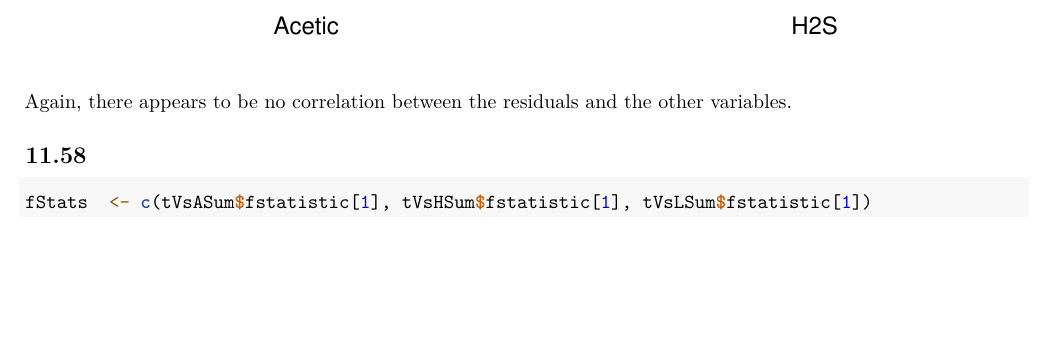
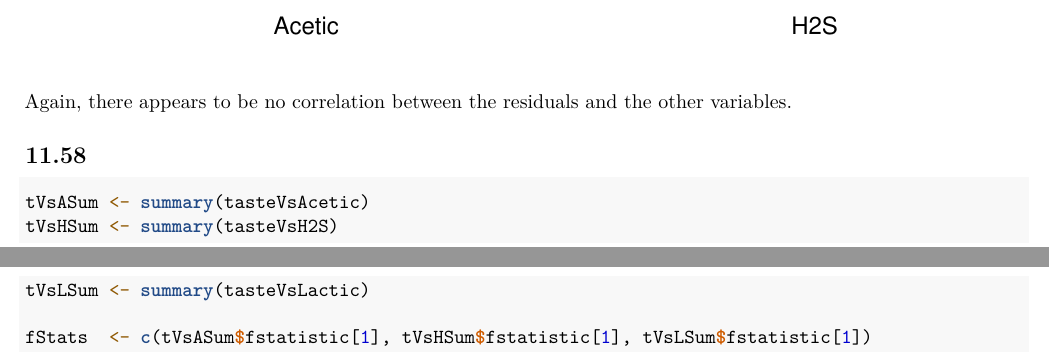
Before and after one commit to ifkb99/statsfinal, an R Markdown document (final.Rmd): part of page 8 of 10 before the commit and two parts of pages 8 and 9 of 10 after it, the two joined at a grey line, cut so that both start at the same text, the shorter picture padded with empty space. Rendered offline with R 4.5, knitr and Pandoc, then LaTeX, with nearby package versions; some code elsewhere in the file could not run offline.

Commit message:
put summarys back

````diff
--- a/final.Rmd
+++ b/final.Rmd
@@ -106,6 +106,10 @@ Again, there appears to be no correlation between the residuals and the other va
 ## 11.58
 
 ```{r results="asis"}
+tVsASum <- summary(tasteVsAcetic)
+tVsHSum <- summary(tasteVsH2S)
+tVsLSum <- summary(tasteVsLactic)
+
 fStats  <- c(tVsASum$fstatistic[1], tVsHSum$fstatistic[1], tVsLSum$fstatistic[1])
 pVals   <- c(tVsASum$coefficients[, 4][2], tVsHSum$coefficients[, 4][2],
              tVsLSum$coefficients[, 4][2])
````
